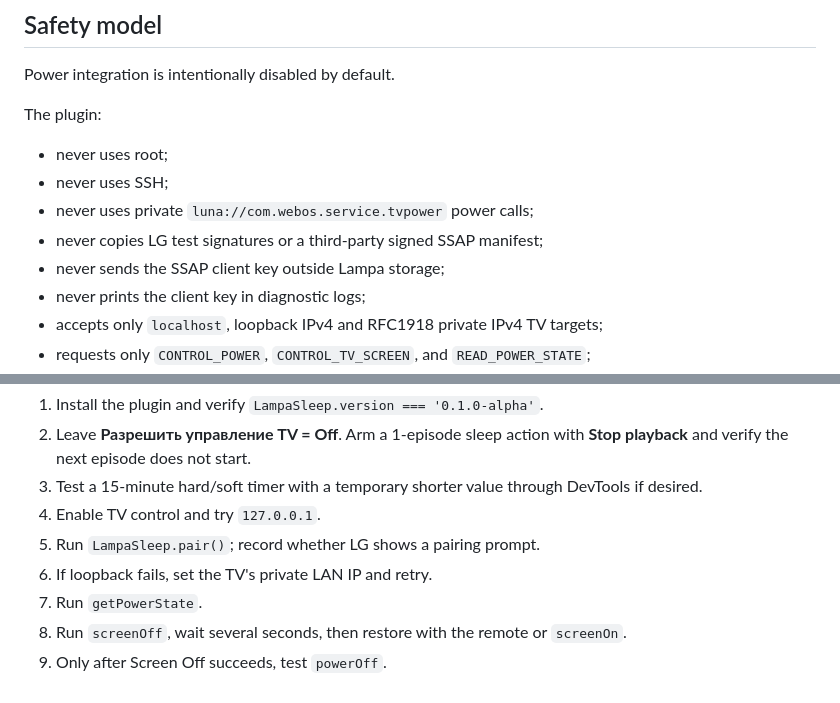
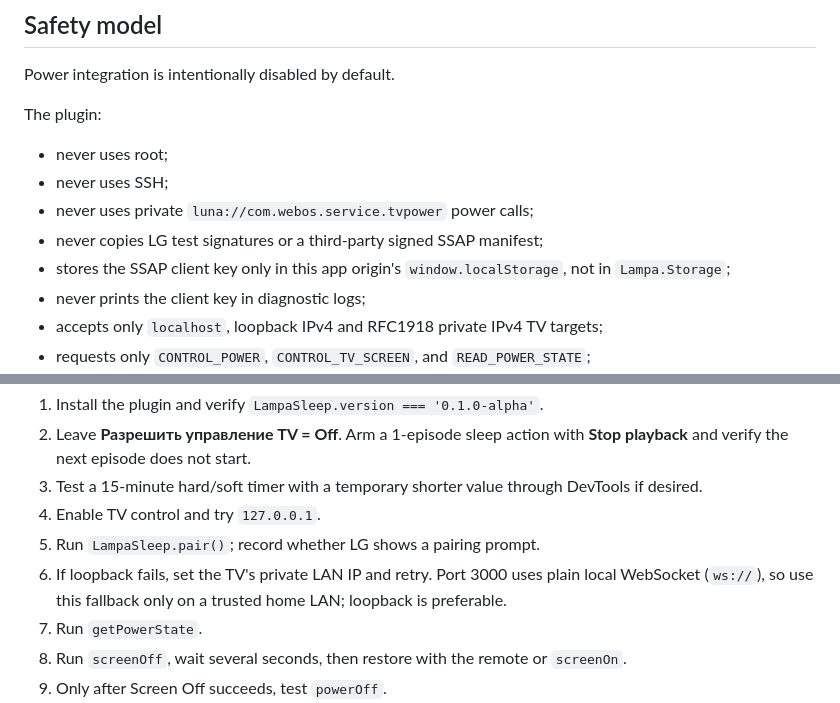
Before and after one commit to WatherMG/lampa-sleep, a Markdown page: README.md, 2 parts joined by grey strips. Drawn GitHub-style.

Commit message:
docs: clarify local key storage and LAN WebSocket trust

```diff
--- a/README.md
+++ b/README.md
@@ -46,7 +46,7 @@ The plugin:
 - never uses SSH;
 - never uses private `luna://com.webos.service.tvpower` power calls;
 - never copies LG test signatures or a third-party signed SSAP manifest;
-- never sends the SSAP client key outside Lampa storage;
+- stores the SSAP client key only in this app origin's `window.localStorage`, not in `Lampa.Storage`;
 - never prints the client key in diagnostic logs;
 - accepts only `localhost`, loopback IPv4 and RFC1918 private IPv4 TV targets;
 - requests only `CONTROL_POWER`, `CONTROL_TV_SCREEN`, and `READ_POWER_STATE`;
@@ -176,7 +176,7 @@ Do this in order:
 3. Test a 15-minute hard/soft timer with a temporary shorter value through DevTools if desired.
 4. Enable TV control and try `127.0.0.1`.
 5. Run `LampaSleep.pair()`; record whether LG shows a pairing prompt.
-6. If loopback fails, set the TV's private LAN IP and retry.
+6. If loopback fails, set the TV's private LAN IP and retry. Port 3000 uses plain local WebSocket (`ws://`), so use this fallback only on a trusted home LAN; loopback is preferable.
 7. Run `getPowerState`.
 8. Run `screenOff`, wait several seconds, then restore with the remote or `screenOn`.
 9. Only after Screen Off succeeds, test `powerOff`.
```
